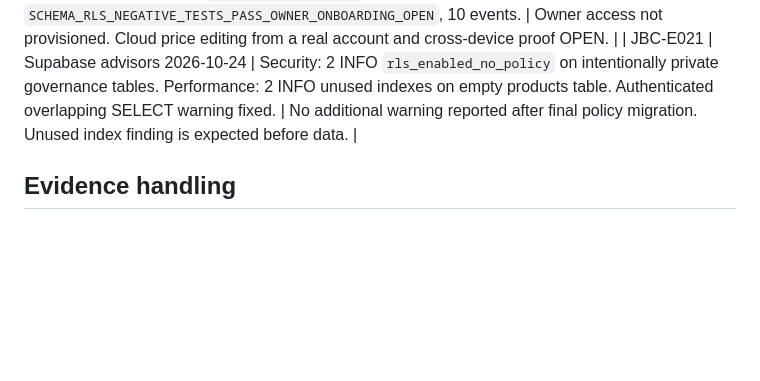
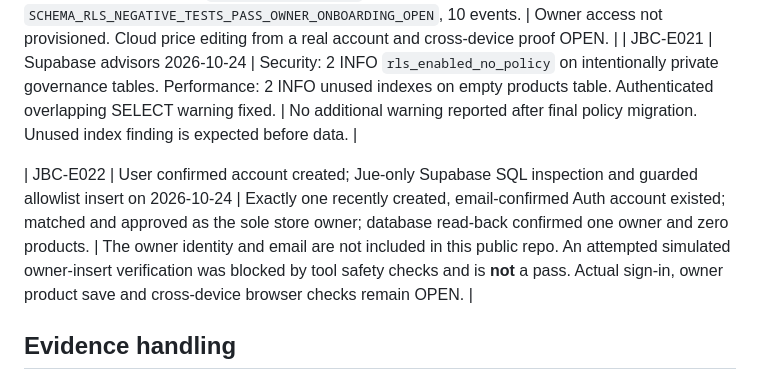
Before and after one commit to juesbabyco/jues-baby-website, a Markdown page: docs/EVIDENCE_LOG.md, the part around the change. Rendered like a GitHub page; blank space fills up the shorter version.

Commit message:
Record verified Jue owner allowlist and outstanding Stage 5B login test

```diff
--- a/docs/EVIDENCE_LOG.md
+++ b/docs/EVIDENCE_LOG.md
@@ -27,5 +27,7 @@ This log records observations, not inferred functionality. Append new rows. Date
 | JBC-E020 | Supabase registry readback | Stage `S5A_CLOUD_CATALOGUE`, status `SCHEMA_RLS_NEGATIVE_TESTS_PASS_OWNER_ONBOARDING_OPEN`, 10 events. | Owner access not provisioned. Cloud price editing from a real account and cross-device proof OPEN. |
 | JBC-E021 | Supabase advisors 2026-10-24 | Security: 2 INFO `rls_enabled_no_policy` on intentionally private governance tables. Performance: 2 INFO unused indexes on empty products table. Authenticated overlapping SELECT warning fixed. | No additional warning reported after final policy migration. Unused index finding is expected before data. |
 
+| JBC-E022 | User confirmed account created; Jue-only Supabase SQL inspection and guarded allowlist insert on 2026-10-24 | Exactly one recently created, email-confirmed Auth account existed; matched and approved as the sole store owner; database read-back confirmed one owner and zero products. | The owner identity and email are not included in this public repo. An attempted simulated owner-insert verification was blocked by tool safety checks and is **not** a pass. Actual sign-in, owner product save and cross-device browser checks remain OPEN. |
+
 ## Evidence handling
 Write only non-sensitive observations here. Before announcing a stage complete, attach a reproducible test method plus commit/Supabase reference where applicable. Never replace lack of evidence with optimistic inferences.
```
